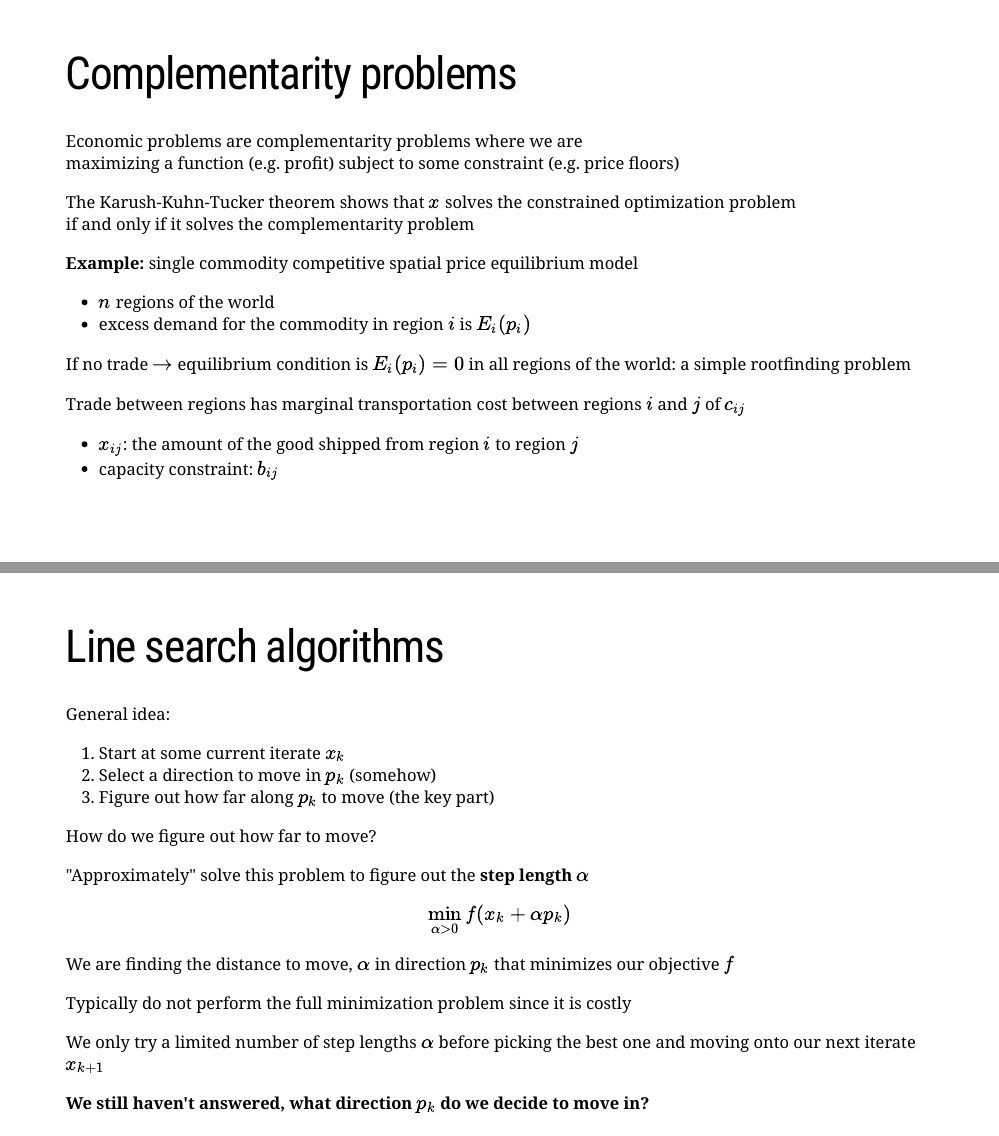
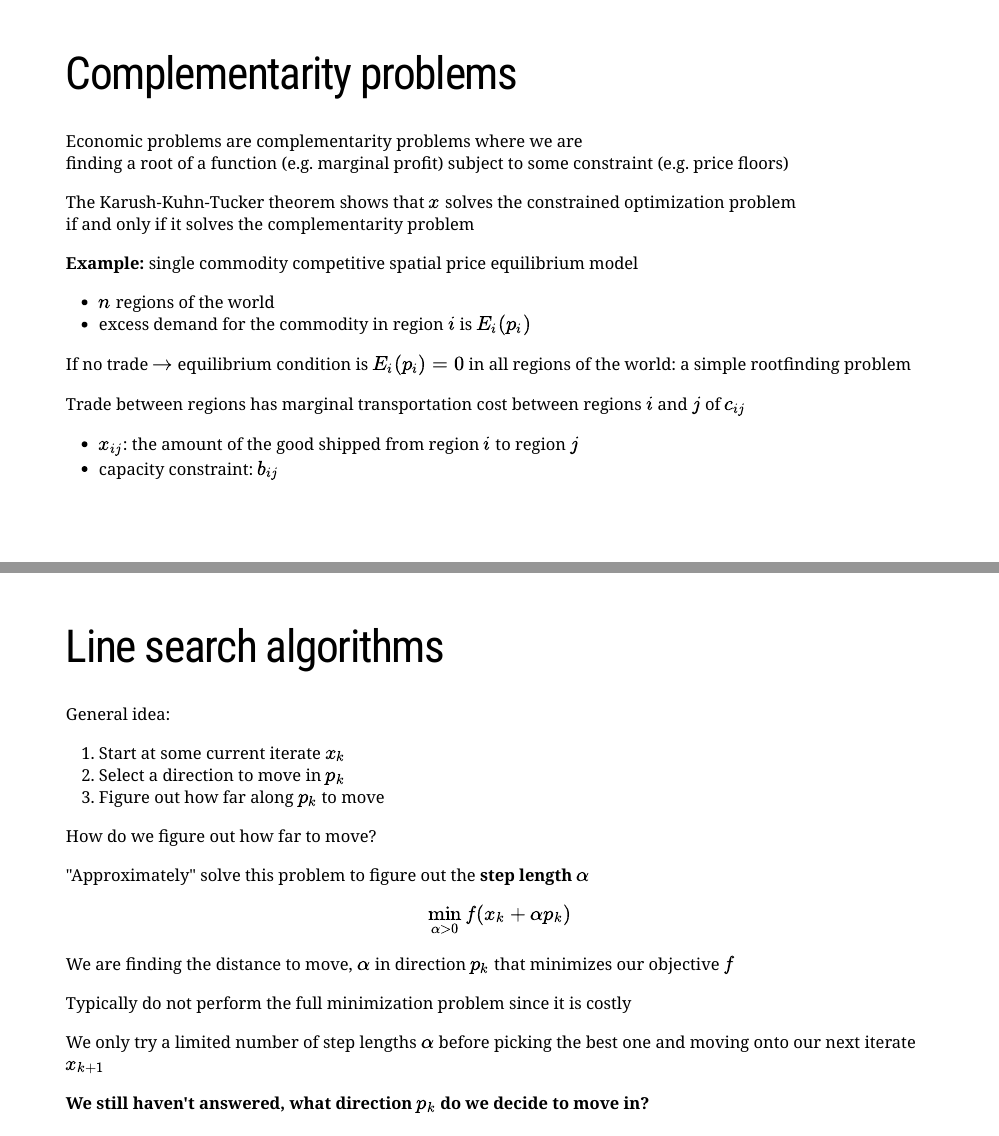
Before and after one commit to Danny1127/SPRING2019, an R Markdown document (lecture_notes/3_optimization.Rmd): pages 33 and 49 of 80, joined at a grey line. The pictures show the slides in the output file lecture_notes/3_optimization.html that the author committed with the source; the slides are laid out offline by our stand-in for remark.js, each with all of its steps uncovered, in fonts that may differ from those the slides ask for, and without slide numbers, shadows or browser add-ons; a font, style sheet, LaTeX package, included part or bibliography that could not be used is replaced or left out.

Commit message:
Add solutions.

```diff
--- a/lecture_notes/3_optimization.Rmd
+++ b/lecture_notes/3_optimization.Rmd
@@ -673,7 +675,7 @@ The opposite is true if we are at the lower bound
 # Complementarity problems
 
 Economic problems are complementarity problems where we are
-maximizing a function (e.g. profit) subject to some constraint (e.g. price floors)
+finding a root of a function (e.g. marginal profit) subject to some constraint (e.g. price floors)
 
 The Karush-Kuhn-Tucker theorem shows that $x$ solves the constrained optimization problem
 if and only if it solves the complementarity problem
@@ -1080,8 +1082,8 @@ to the relationship between the constrained problem and the dual Lagrange proble
 General idea:
 
 1. Start at some current iterate $x_k$
-2. Select a direction to move in $p_k$ (somehow)
-3. Figure out how far along $p_k$ to move (the key part)
+2. Select a direction to move in $p_k$
+3. Figure out how far along $p_k$ to move
 
 --
 
```
Also changed, not shown: lecture_notes/3_optimization.html, lecture_notes/3_optimization.Rmd (8 more changed lines), 1 other file.
